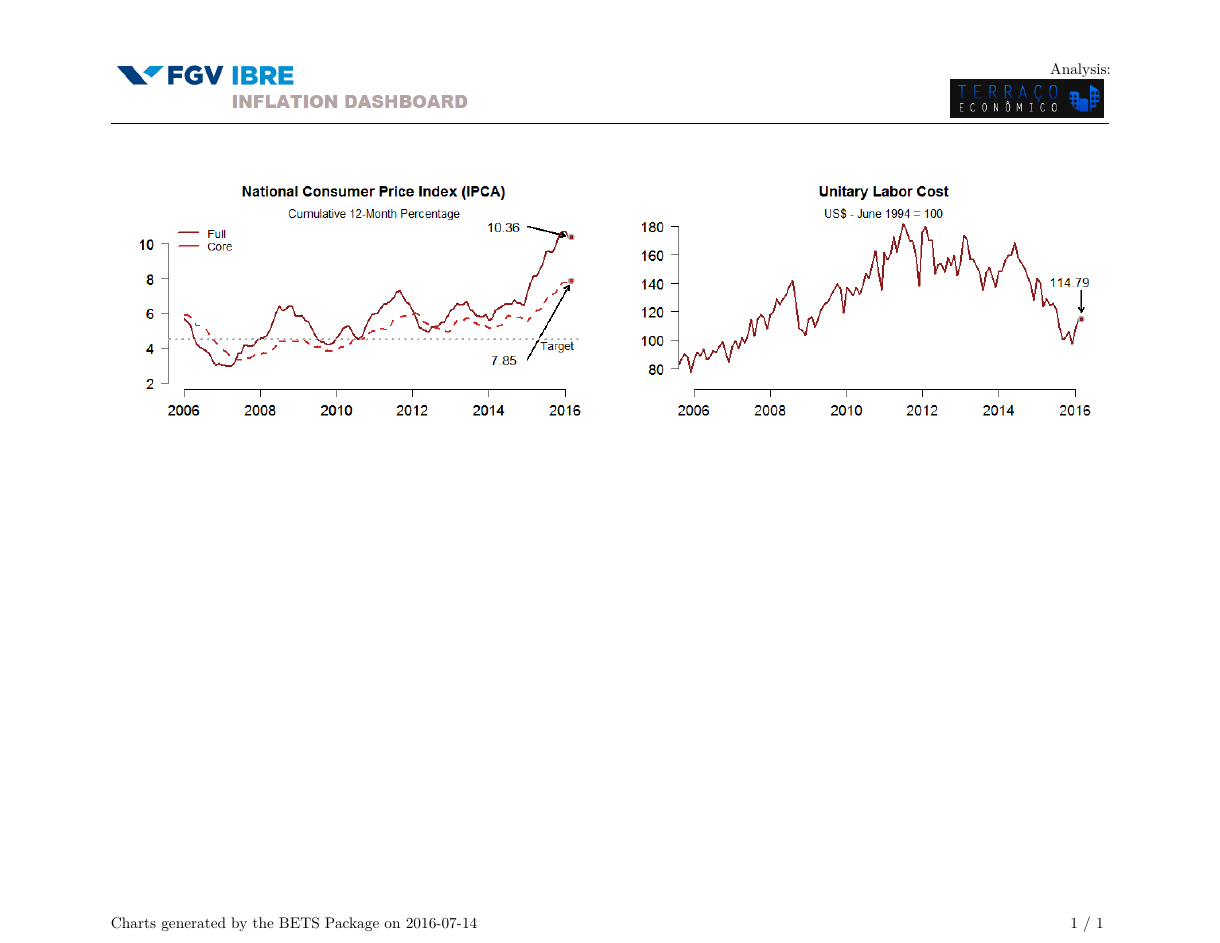
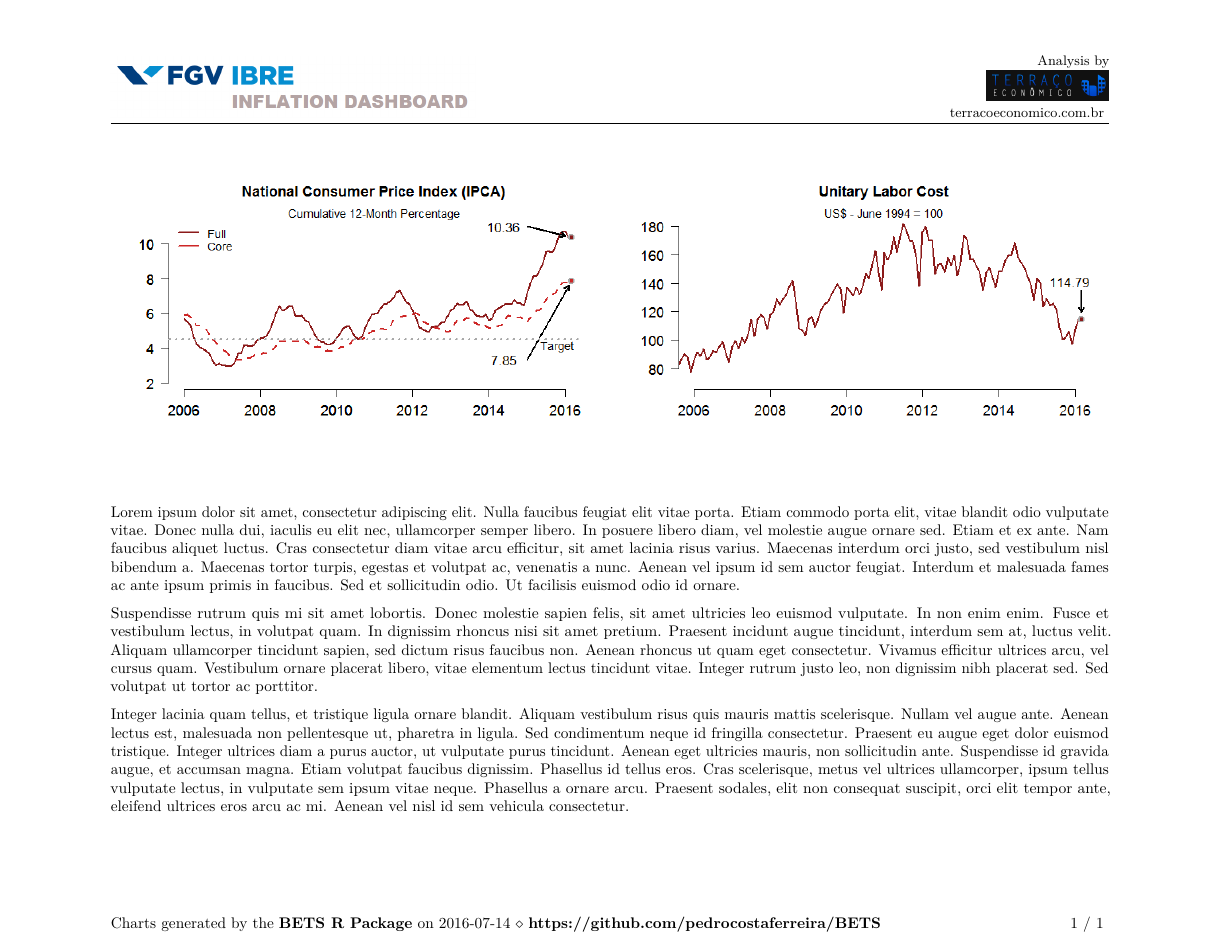
Before and after one commit to pedrocostaferreira/BETS, an R Markdown document (inst/dashboard.Rmd): the whole page. The pictures show the output file inst/dashboard.pdf that the author committed with the source.

Commit message:
Novas funcoes no dashboard

````diff
--- a/inst/dashboard.Rmd
+++ b/inst/dashboard.Rmd
@@ -6,0 +12,3 @@ header-includes:
+analist.name = "Terraço Econômico"
+analist.email = "terracoeconomico@gmail.com"
+analist.site = "terracoeconomico.com.br"
@@ -11,13 +24,27 @@ header-includes:
   \fancyhead[L]{
     \includegraphics[width=\linewidth,height=40pt]{logo_fgv} }
   \fancyhead[R]{
-    Analysis:  \\
-    \includegraphics[width=\linewidth,height=25pt]{logo_terraco} }
-  \fancyfoot[L]{Charts generated by the BETS R Package on `r Sys.Date()`}
+    \small
+    Analysis by \\
+    \ifnum\haslogo = 1
+      \includegraphics[width=\linewidth,height=20pt]{logo_terraco} \\
+    \else
+      `r analist.name`
+    \fi
+    \ifnum\haswebsite = 1
+      \url{`r analist.site`}
+    \fi
+  }
+  \fancyfoot[L]{
+      Charts generated by the {\bf BETS R Package} on `r Sys.Date()` $\diamond$ {\bf \url{https://github.com/pedrocostaferreira/BETS}}
+  }
   \fancyfoot[R]{
     \thepage\  / \pageref{LastPage} }
 }
 \pagestyle{plain}
+
+
+
 
 ```{r echo = FALSE, results = "hide"}
 knitr::opts_chunk$set(warning=FALSE, message=FALSE)
--- /dev/null
+++ b/inst/text.txt
@@ -0,0 +1,21 @@
+Lorem ipsum dolor sit amet, consectetur adipiscing elit. Nulla faucibus feugiat elit vitae porta. Etiam commodo porta elit, vitae blandit odio vulputate vitae. Donec nulla dui, iaculis eu elit nec, ullamcorper semper libero. In posuere libero diam, vel molestie augue ornare sed. Etiam et ex ante. Nam faucibus aliquet luctus. Cras consectetur diam vitae arcu efficitur, sit amet lacinia risus varius. Maecenas interdum orci justo, sed vestibulum nisl bibendum a. Maecenas tortor turpis, egestas et volutpat ac, venenatis a nunc. Aenean vel ipsum id sem auctor feugiat. Interdum et malesuada fames ac ante ipsum primis in faucibus. Sed et sollicitudin odio. Ut facilisis euismod odio id ornare.\n\n
+
+Suspendisse rutrum quis mi sit amet lobortis. Donec molestie sapien felis, sit amet ultricies leo euismod vulputate. In non enim enim. Fusce et vestibulum lectus, in volutpat quam. In dignissim rhoncus nisi sit amet pretium. Praesent incidunt augue tincidunt, interdum sem at, luctus velit. Aliquam ullamcorper tincidunt sapien, sed dictum risus faucibus non. Aenean rhoncus ut quam eget consectetur. Vivamus efficitur ultrices arcu, vel cursus quam. Vestibulum ornare placerat libero, vitae elementum lectus tincidunt vitae. Integer rutrum justo leo, non dignissim nibh placerat sed. Sed volutpat ut tortor ac porttitor.\n\n
+
+Integer lacinia quam tellus, et tristique ligula ornare blandit. Aliquam vestibulum risus quis mauris mattis scelerisque. Nullam vel augue ante. Aenean lectus est, malesuada non pellentesque ut, pharetra in ligula. Sed condimentum neque id fringilla consectetur. Praesent eu augue eget dolor euismod tristique. Integer ultrices diam a purus auctor, ut vulputate purus tincidunt. Aenean eget ultricies mauris, non sollicitudin ante. Suspendisse id gravida augue, et accumsan magna. Etiam volutpat faucibus dignissim. Phasellus id tellus eros. Cras scelerisque, metus vel ultrices ullamcorper, ipsum tellus vulputate lectus, in vulputate sem ipsum vitae neque. Phasellus a ornare arcu. Praesent sodales, elit non consequat suscipit, orci elit tempor ante, eleifend ultrices eros arcu ac mi. Aenean vel nisl id sem vehicula consectetur.\n\n
+
+##
+
+Sed vitae tortor et lorem rutrum sollicitudin ac vitae nisi. Fusce lobortis pulvinar augue, eu consequat lorem scelerisque non. Sed diam orci, pharetra et dolor vel, laoreet mollis mi. Nullam congue, turpis vel venenatis sagittis, urna nisl cursus odio, id pretium dui ante eget ex. In hac habitasse platea dictumst. Mauris imperdiet mollis lorem quis feugiat. Sed pulvinar justo non nulla varius, a aliquet dui aliquam. Ut elementum purus eget consectetur elementum. Cras porta purus non dignissim volutpat. Pellentesque tincidunt tortor vel fringilla blandit. Maecenas interdum purus id diam iaculis gravida et a ante. Donec ornare faucibus eros, ac scelerisque tortor molestie eget. In vel mi in ante viverra luctus et eget turpis.\n\n
+
+Suspendisse potenti. Pellentesque et eros mauris. Cras feugiat ac sapien scelerisque faucibus. Phasellus non tellus maximus, placerat massa id, suscipit magna. Ut sit amet elit quis ante tempor elementum at at elit. Nam aliquet libero nec finibus tristique. Curabitur imperdiet ullamcorper elit quis congue. Nulla at turpis quis nibh molestie dapibus at at orci.\n\n
+
+Lorem ipsum dolor sit amet, consectetur adipiscing elit. Maecenas euismod non ligula a commodo. Curabitur posuere, dolor id aliquet maximus, dolor turpis efficitur tellus, ut volutpat metus nunc nec est. Quisque dignissim augue augue, et fermentum lectus volutpat vitae. Etiam luctus dolor euismod euismod egestas. Pellentesque habitant morbi tristique senectus et netus et malesuada fames ac turpis egestas. Nunc lacinia nibh consectetur bibendum venenatis.\n\n
+
+##
+
+Fusce aliquam varius lectus, non suscipit mauris tincidunt eget. Fusce sit amet turpis urna. Duis sed euismod dolor, eget semper nisl. Duis dictum, mi eu pharetra sagittis, leo est luctus metus, at tristique risus orci eu sem. Nunc elementum bibendum placerat. Etiam nulla tortor, venenatis ac gravida tincidunt, lobortis in ante. Duis cursus dignissim ante a imperdiet. Praesent urna mi, consectetur et efficitur eget, tempus non odio.\n\n
+
+Nunc vitae felis vitae lorem fermentum ornare. Aliquam scelerisque pharetra orci, et ornare ipsum scelerisque a. Sed tristique odio at odio lacinia, sed elementum diam tincidunt. Nam vitae turpis sit amet mauris dictum finibus ut at metus. Mauris vehicula augue sit amet est pretium, sed pretium massa molestie. Nullam ac congue augue. Sed mattis nulla malesuada ante vehicula tincidunt. Nunc cursus porttitor leo, finibus tincidunt nunc fermentum et. Fusce vitae nisl condimentum, cursus mauris eu, tempor odio. In lectus turpis, efficitur non iaculis sit amet, laoreet vitae lectus. Suspendisse ac nisl id libero porttitor euismod eget ut ante.\n\n
+
+Integer lobortis magna a metus vestibulum, vitae vehicula lectus dignissim. Morbi odio orci, interdum et vestibulum mollis, sagittis et mauris. Phasellus eget odio id purus hendrerit pellentesque non in augue. Nam suscipit leo vulputate tortor posuere feugiat. Donec tincidunt ante ut dignissim tempus. Ut sed placerat turpis. Vestibulum ultrices urna et magna auctor tincidunt. Duis vel diam sollicitudin, accumsan dui at, accumsan turpis. Nam hendrerit porttitor mauris non dignissim. Phasellus suscipit diam ut blandit lacinia. Mauris id risus ut erat venenatis blandit quis at mauris. Praesent ac sapien neque.\n\n
````
Also changed, not shown: inst/dashboard.pdf, inst/dashboard.Rmd (29 more changed lines).
